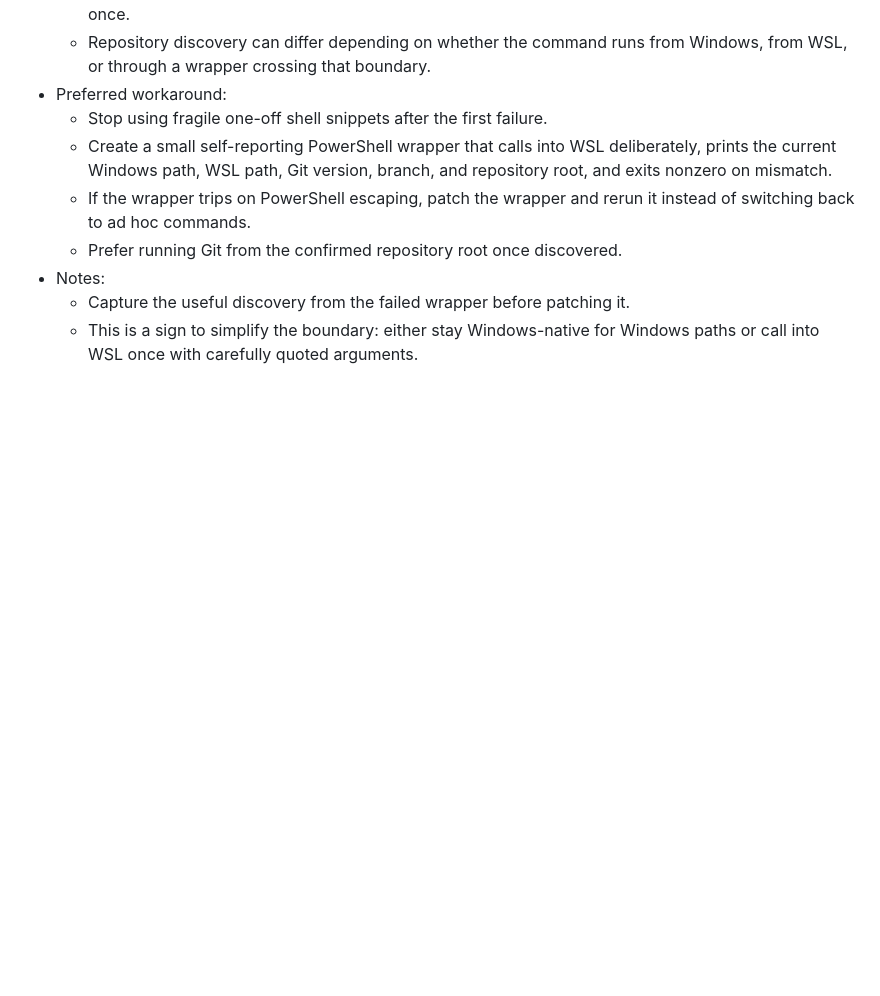
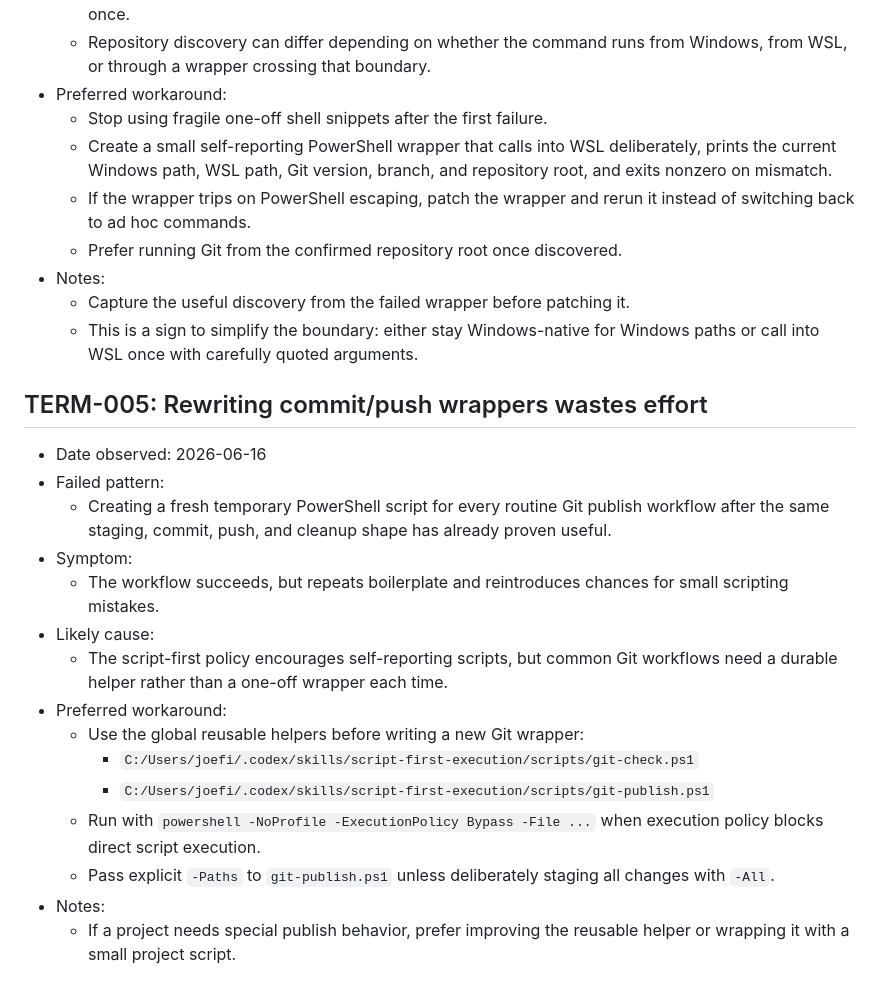
Before and after one commit to bytesnotbits/LifeandMinistryTimer, a Markdown page: docs/TERMINAL_FAILURES.md, the part around the change. GitHub-like rendering; blank space fills up the shorter version.

Commit message:
Document reusable Git publish helpers

```diff
--- a/docs/TERMINAL_FAILURES.md
+++ b/docs/TERMINAL_FAILURES.md
@@ -79,3 +79,20 @@ Use this log to avoid rediscovering the same terminal failures. Add entries when
 - Notes:
   - Capture the useful discovery from the failed wrapper before patching it.
   - This is a sign to simplify the boundary: either stay Windows-native for Windows paths or call into WSL once with carefully quoted arguments.
+
+## TERM-005: Rewriting commit/push wrappers wastes effort
+- Date observed: 2026-06-16
+- Failed pattern:
+  - Creating a fresh temporary PowerShell script for every routine Git publish workflow after the same staging, commit, push, and cleanup shape has already proven useful.
+- Symptom:
+  - The workflow succeeds, but repeats boilerplate and reintroduces chances for small scripting mistakes.
+- Likely cause:
+  - The script-first policy encourages self-reporting scripts, but common Git workflows need a durable helper rather than a one-off wrapper each time.
+- Preferred workaround:
+  - Use the global reusable helpers before writing a new Git wrapper:
+    - `C:/Users/joefi/.codex/skills/script-first-execution/scripts/git-check.ps1`
+    - `C:/Users/joefi/.codex/skills/script-first-execution/scripts/git-publish.ps1`
+  - Run with `powershell -NoProfile -ExecutionPolicy Bypass -File ...` when execution policy blocks direct script execution.
+  - Pass explicit `-Paths` to `git-publish.ps1` unless deliberately staging all changes with `-All`.
+- Notes:
+  - If a project needs special publish behavior, prefer improving the reusable helper or wrapping it with a small project script.
```
